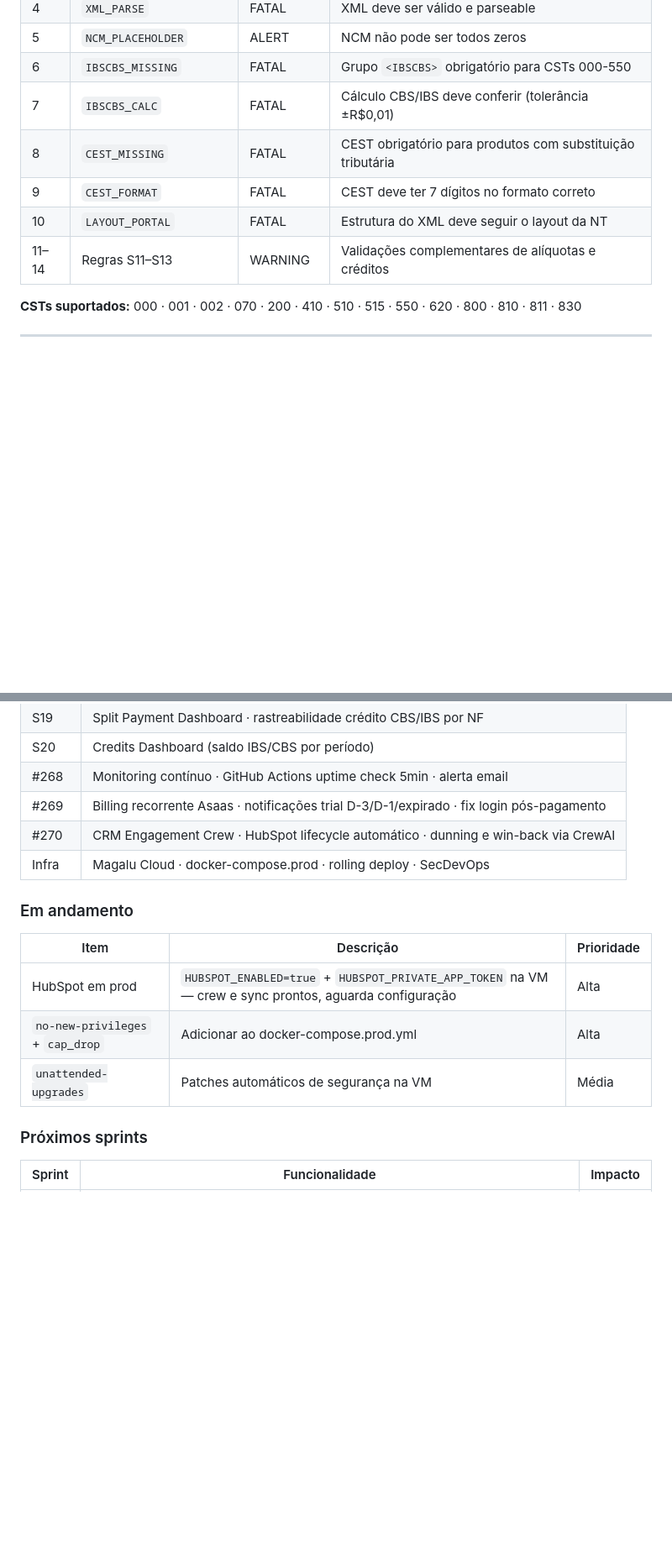
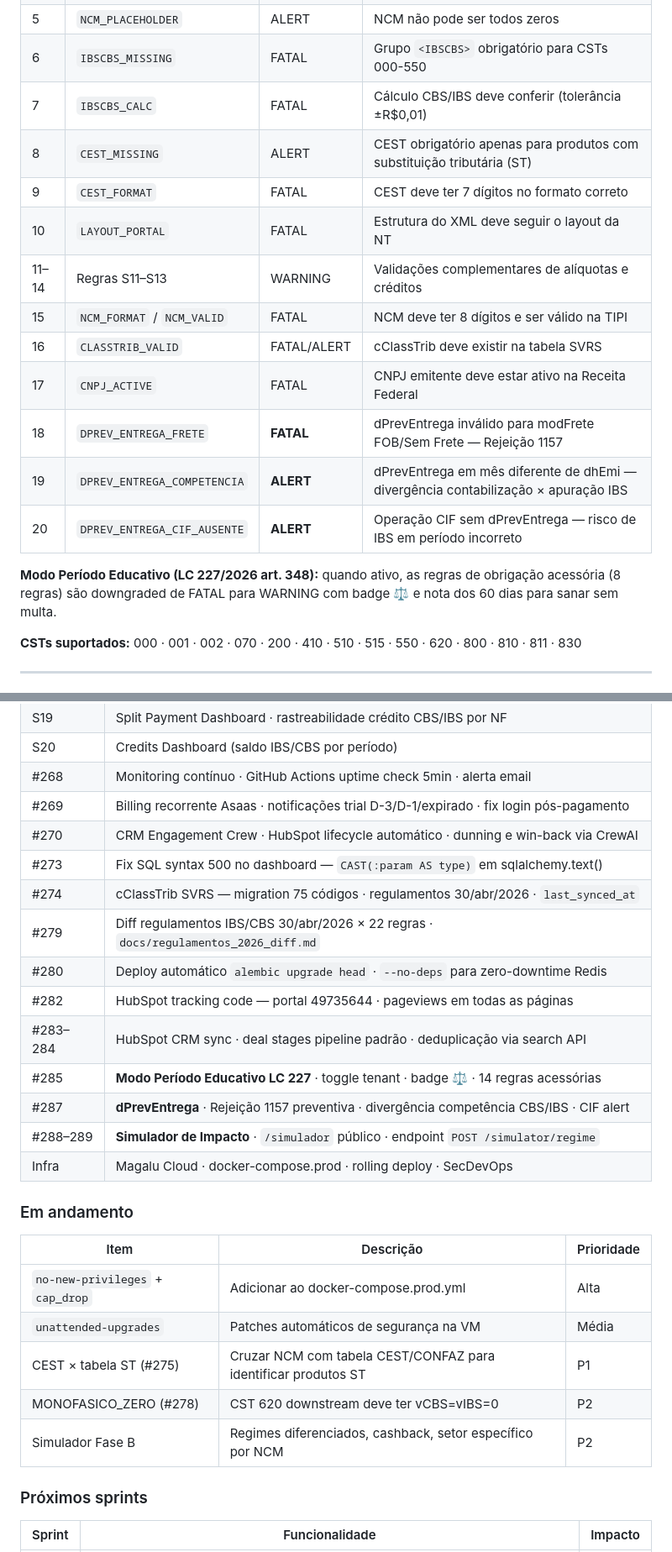
Before and after one commit to mickbap/tribultz, a Markdown page: README.md, 2 parts joined by grey strips. Shown at 84% size. GitHub-like rendering; blank space fills up the shorter version.

```diff
--- a/README.md
+++ b/README.md
@@ -318,10 +331,18 @@ tenants ──┬── users ──── user_tenants
 | 5 | `NCM_PLACEHOLDER` | ALERT | NCM não pode ser todos zeros |
 | 6 | `IBSCBS_MISSING` | FATAL | Grupo `<IBSCBS>` obrigatório para CSTs 000-550 |
 | 7 | `IBSCBS_CALC` | FATAL | Cálculo CBS/IBS deve conferir (tolerância ±R$0,01) |
-| 8 | `CEST_MISSING` | FATAL | CEST obrigatório para produtos com substituição tributária |
+| 8 | `CEST_MISSING` | ALERT | CEST obrigatório apenas para produtos com substituição tributária (ST) |
 | 9 | `CEST_FORMAT` | FATAL | CEST deve ter 7 dígitos no formato correto |
 | 10 | `LAYOUT_PORTAL` | FATAL | Estrutura do XML deve seguir o layout da NT |
 | 11–14 | Regras S11–S13 | WARNING | Validações complementares de alíquotas e créditos |
+| 15 | `NCM_FORMAT` / `NCM_VALID` | FATAL | NCM deve ter 8 dígitos e ser válido na TIPI |
+| 16 | `CLASSTRIB_VALID` | FATAL/ALERT | cClassTrib deve existir na tabela SVRS |
+| 17 | `CNPJ_ACTIVE` | FATAL | CNPJ emitente deve estar ativo na Receita Federal |
+| 18 | `DPREV_ENTREGA_FRETE` | **FATAL** | dPrevEntrega inválido para modFrete FOB/Sem Frete — Rejeição 1157 |
+| 19 | `DPREV_ENTREGA_COMPETENCIA` | **ALERT** | dPrevEntrega em mês diferente de dhEmi — divergência contabilização × apuração IBS |
+| 20 | `DPREV_ENTREGA_CIF_AUSENTE` | **ALERT** | Operação CIF sem dPrevEntrega — risco de IBS em período incorreto |
+
+**Modo Período Educativo (LC 227/2026 art. 348):** quando ativo, as regras de obrigação acessória (8 regras) são downgraded de FATAL para WARNING com badge ⚖️ e nota dos 60 dias para sanar sem multa.
 
 **CSTs suportados:** 000 · 001 · 002 · 070 · 200 · 410 · 510 · 515 · 550 · 620 · 800 · 810 · 811 · 830
 
@@ -570,15 +591,26 @@ cd frontend && npm install && npm run dev
 | #268 | Monitoring contínuo · GitHub Actions uptime check 5min · alerta email |
 | #269 | Billing recorrente Asaas · notificações trial D-3/D-1/expirado · fix login pós-pagamento |
 | #270 | CRM Engagement Crew · HubSpot lifecycle automático · dunning e win-back via CrewAI |
+| #273 | Fix SQL syntax 500 no dashboard — `CAST(:param AS type)` em sqlalchemy.text() |
+| #274 | cClassTrib SVRS — migration 75 códigos · regulamentos 30/abr/2026 · `last_synced_at` |
+| #279 | Diff regulamentos IBS/CBS 30/abr/2026 × 22 regras · `docs/regulamentos_2026_diff.md` |
+| #280 | Deploy automático `alembic upgrade head` · `--no-deps` para zero-downtime Redis |
+| #282 | HubSpot tracking code — portal 49735644 · pageviews em todas as páginas |
+| #283–284 | HubSpot CRM sync · deal stages pipeline padrão · deduplicação via search API |
+| #285 | **Modo Período Educativo LC 227** · toggle tenant · badge ⚖️ · 14 regras acessórias |
+| #287 | **dPrevEntrega** · Rejeição 1157 preventiva · divergência competência CBS/IBS · CIF alert |
+| #288–289 | **Simulador de Impacto** · `/simulador` público · endpoint `POST /simulator/regime` |
 | Infra | Magalu Cloud · docker-compose.prod · rolling deploy · SecDevOps |
 
 ### Em andamento
 
 | Item | Descrição | Prioridade |
 |---|---|---|
-| HubSpot em prod | `HUBSPOT_ENABLED=true` + `HUBSPOT_PRIVATE_APP_TOKEN` na VM — crew e sync prontos, aguarda configuração | Alta |
 | `no-new-privileges` + `cap_drop` | Adicionar ao docker-compose.prod.yml | Alta |
 | `unattended-upgrades` | Patches automáticos de segurança na VM | Média |
+| CEST × tabela ST (#275) | Cruzar NCM com tabela CEST/CONFAZ para identificar produtos ST | P1 |
+| MONOFASICO_ZERO (#278) | CST 620 downstream deve ter vCBS=vIBS=0 | P2 |
+| Simulador Fase B | Regimes diferenciados, cashback, setor específico por NCM | P2 |
 
 ### Próximos sprints
 
```
Also changed, not shown: other parts of README.md (+21 -8 lines).
